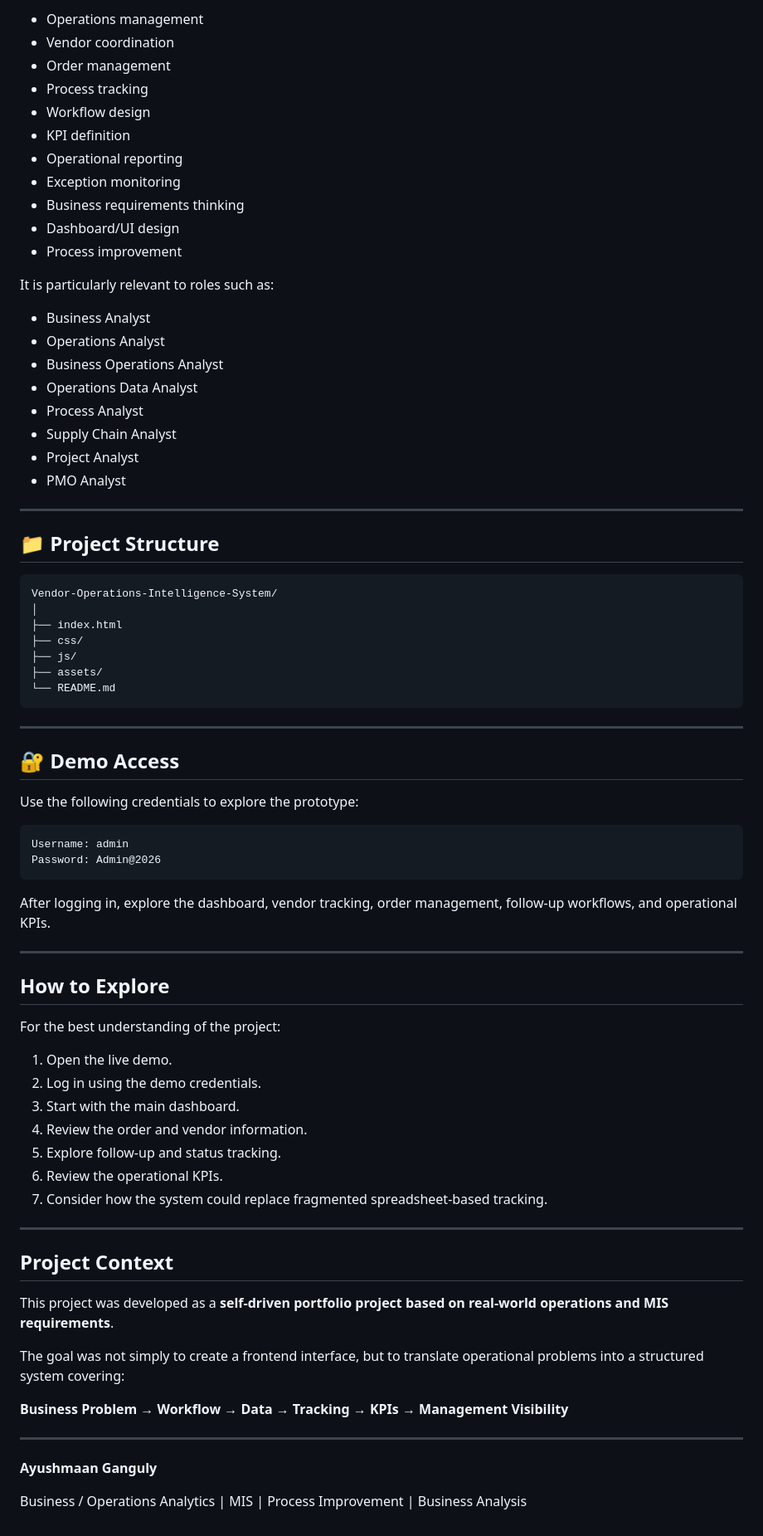
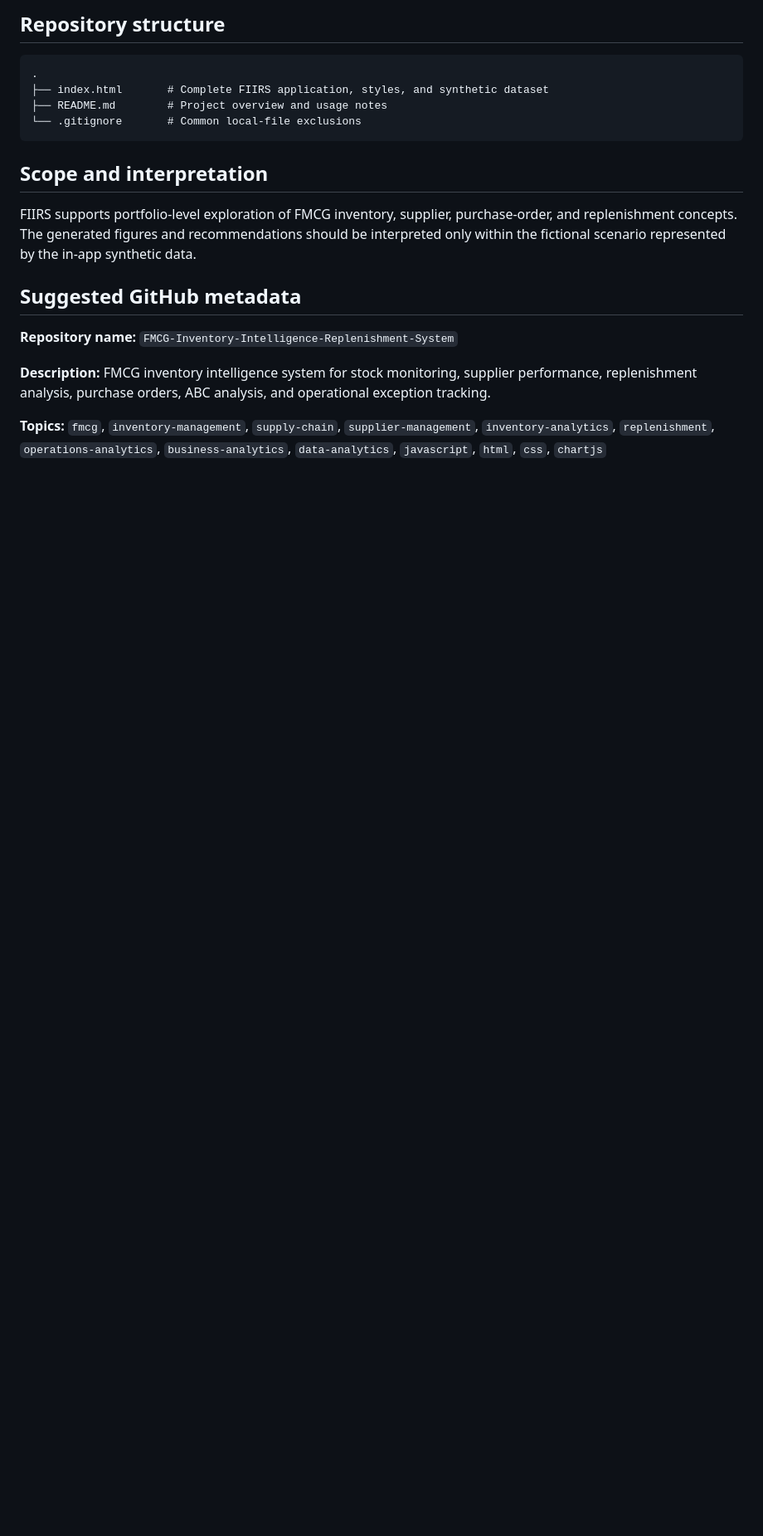
Before and after one commit to ayushmaangangulywork-boop/vendoroperations, a Markdown page: README.md, the part around one of its changes. Shown at 83% size. GitHub-like rendering; blank space fills up the shorter version.

````diff
--- a/README.md
+++ b/README.md
@@ -128,80 +49,21 @@ This project demonstrates practical understanding of:
 
-- Operations management
-- Vendor coordination
-- Order management
-- Process tracking
-- Workflow design
-- KPI definition
-- Operational reporting
-- Exception monitoring
-- Business requirements thinking
-- Dashboard/UI design
-- Process improvement
-
-It is particularly relevant to roles such as:
-
-- Business Analyst
-- Operations Analyst
-- Business Operations Analyst
-- Operations Data Analyst
-- Process Analyst
-- Supply Chain Analyst
-- Project Analyst
-- PMO Analyst
-
----
-
-## 📁 Project Structure
+## Repository structure
 
 ```text
-Vendor-Operations-Intelligence-System/
-│
-├── index.html
-├── css/
-├── js/
-├── assets/
-└── README.md
+.
+├── index.html       # Complete FIIRS application, styles, and synthetic dataset
+├── README.md        # Project overview and usage notes
+└── .gitignore       # Common local-file exclusions
 ```
 
----
+## Scope and interpretation
 
-## 🔐 Demo Access
+FIIRS supports portfolio-level exploration of FMCG inventory, supplier, purchase-order, and replenishment concepts. The generated figures and recommendations should be interpreted only within the fictional scenario represented by the in-app synthetic data.
 
-Use the following credentials to explore the prototype:
+## Suggested GitHub metadata
 
-```text
-Username: admin
-Password: Admin@2026
-```
+**Repository name:** `FMCG-Inventory-Intelligence-Replenishment-System`
 
-After logging in, explore the dashboard, vendor tracking, order management, follow-up workflows, and operational KPIs.
+**Description:** FMCG inventory intelligence system for stock monitoring, supplier performance, replenishment analysis, purchase orders, ABC analysis, and operational exception tracking.
 
----
-
-##  How to Explore
-
-For the best understanding of the project:
-
-1. Open the live demo.
-2. Log in using the demo credentials.
-3. Start with the main dashboard.
-4. Review the order and vendor information.
-5. Explore follow-up and status tracking.
-6. Review the operational KPIs.
-7. Consider how the system could replace fragmented spreadsheet-based tracking.
-
----
-
-##  Project Context
-
-This project was developed as a **self-driven portfolio project based on real-world operations and MIS requirements**.
-
-The goal was not simply to create a frontend interface, but to translate operational problems into a structured system covering:
-
-**Business Problem → Workflow → Data → Tracking → KPIs → Management Visibility**
-
----
-
-**Ayushmaan Ganguly**
-
-Business / Operations Analytics | MIS | Process Improvement | Business Analysis
+**Topics:** `fmcg`, `inventory-management`, `supply-chain`, `supplier-management`, `inventory-analytics`, `replenishment`, `operations-analytics`, `business-analytics`, `data-analytics`, `javascript`, `html`, `css`, `chartjs`
````
Also changed, not shown: other parts of README.md (+28 -107 lines).
